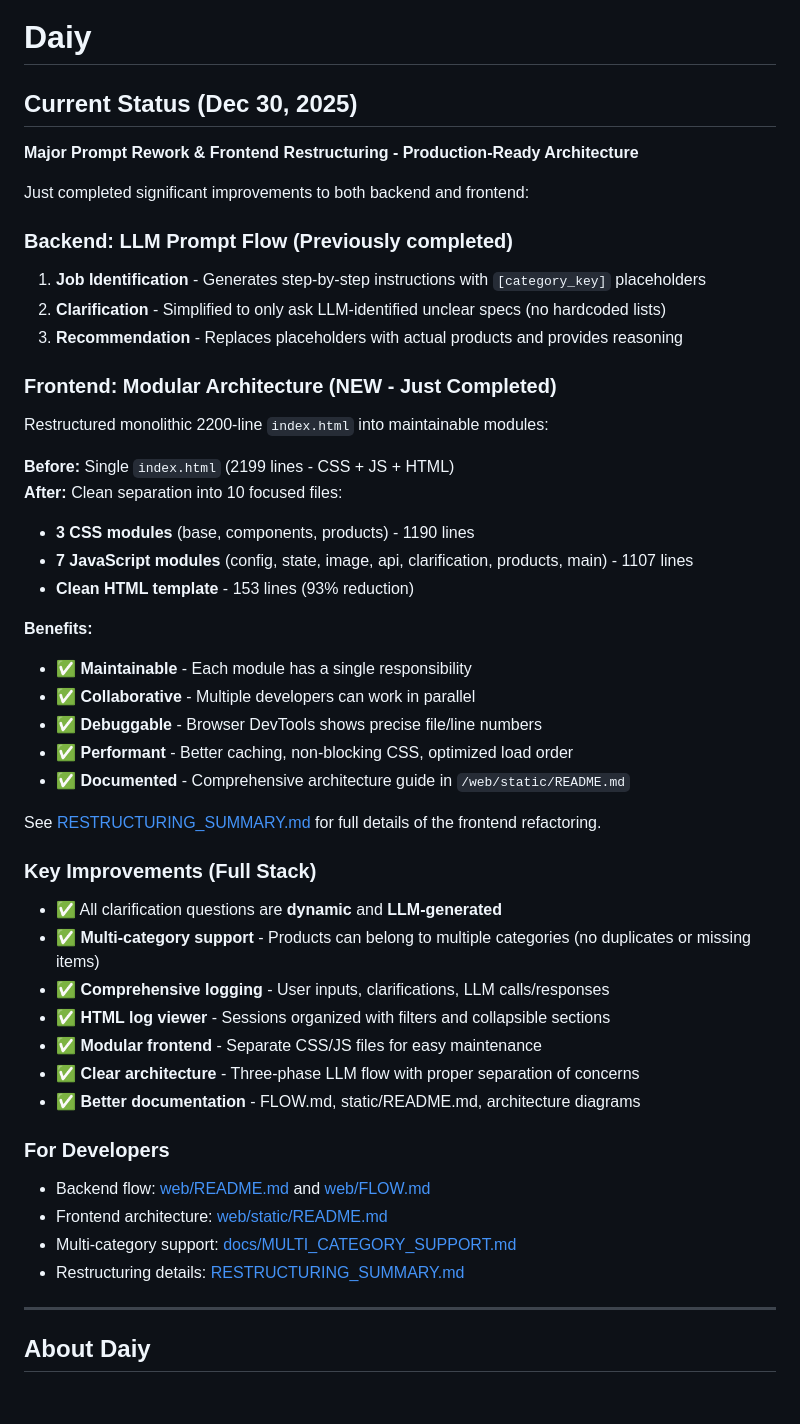
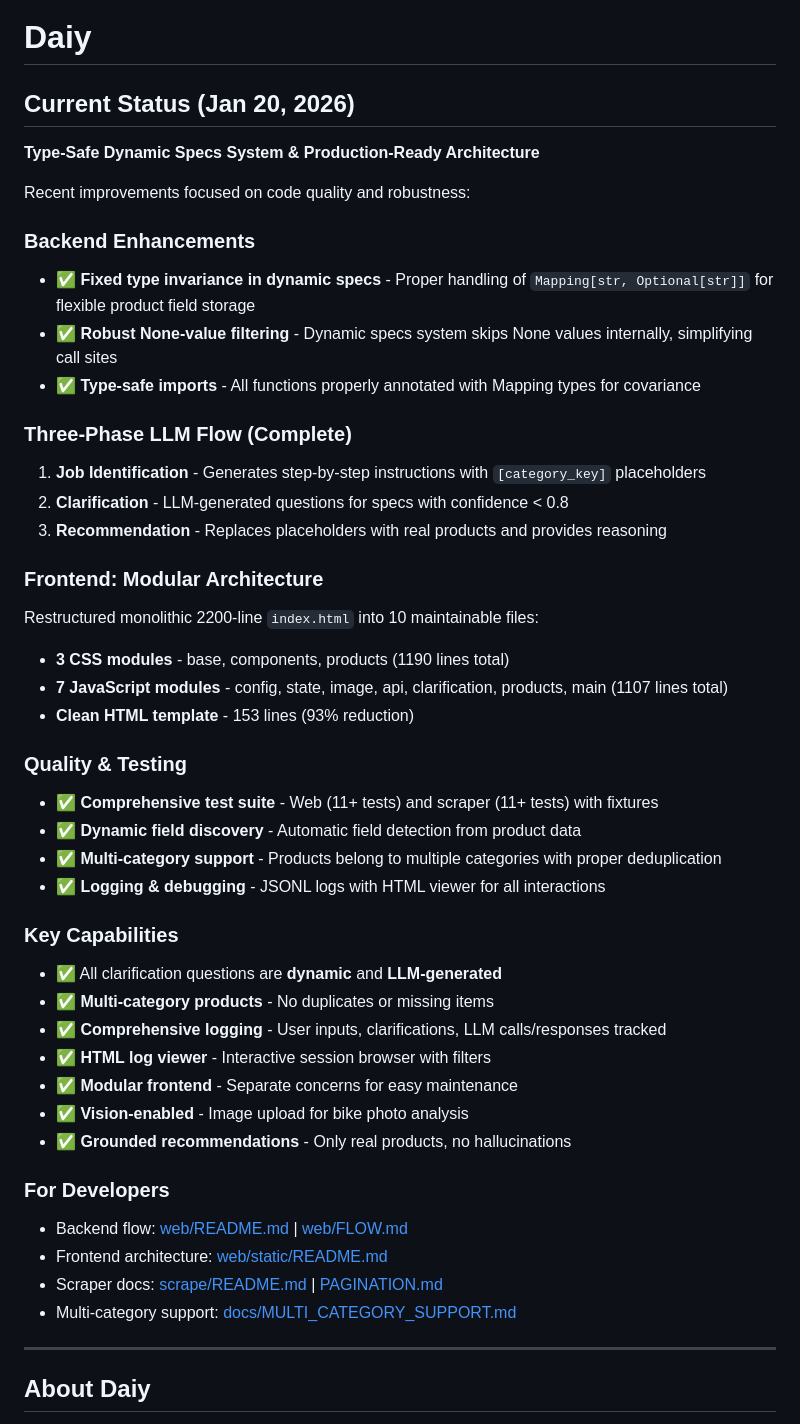
Before and after one commit to tim06927/Daiy, a Markdown page: README.md, the part around the change. Rendered like a GitHub page; blank space fills up the shorter version.

```diff
--- a/README.md
+++ b/README.md
@@ -1,48 +1,47 @@
 # Daiy
 
-## Current Status (Dec 30, 2025)
+## Current Status (Jan 20, 2026)
 
-**Major Prompt Rework & Frontend Restructuring - Production-Ready Architecture**
+**Type-Safe Dynamic Specs System & Production-Ready Architecture**
 
-Just completed significant improvements to both backend and frontend:
+Recent improvements focused on code quality and robustness:
 
-### Backend: LLM Prompt Flow (Previously completed)
+### Backend Enhancements
+- ✅ **Fixed type invariance in dynamic specs** - Proper handling of `Mapping[str, Optional[str]]` for flexible product field storage
+- ✅ **Robust None-value filtering** - Dynamic specs system skips None values internally, simplifying call sites
+- ✅ **Type-safe imports** - All functions properly annotated with Mapping types for covariance
+
+### Three-Phase LLM Flow (Complete)
 1. **Job Identification** - Generates step-by-step instructions with `[category_key]` placeholders
-2. **Clarification** - Simplified to only ask LLM-identified unclear specs (no hardcoded lists)
-3. **Recommendation** - Replaces placeholders with actual products and provides reasoning
+2. **Clarification** - LLM-generated questions for specs with confidence < 0.8
+3. **Recommendation** - Replaces placeholders with real products and provides reasoning
 
-### Frontend: Modular Architecture (NEW - Just Completed)
-Restructured monolithic 2200-line `index.html` into maintainable modules:
-
-**Before:** Single `index.html` (2199 lines - CSS + JS + HTML)
-**After:** Clean separation into 10 focused files:
-- **3 CSS modules** (base, components, products) - 1190 lines
-- **7 JavaScript modules** (config, state, image, api, clarification, products, main) - 1107 lines
+### Frontend: Modular Architecture
+Restructured monolithic 2200-line `index.html` into 10 maintainable files:
+- **3 CSS modules** - base, components, products (1190 lines total)
+- **7 JavaScript modules** - config, state, image, api, clarification, products, main (1107 lines total)
 - **Clean HTML template** - 153 lines (93% reduction)
 
-**Benefits:**
-- ✅ **Maintainable** - Each module has a single responsibility
-- ✅ **Collaborative** - Multiple developers can work in parallel
-- ✅ **Debuggable** - Browser DevTools shows precise file/line numbers
-- ✅ **Performant** - Better caching, non-blocking CSS, optimized load order
-- ✅ **Documented** - Comprehensive architecture guide in `/web/static/README.md`
+### Quality & Testing
+- ✅ **Comprehensive test suite** - Web (11+ tests) and scraper (11+ tests) with fixtures
+- ✅ **Dynamic field discovery** - Automatic field detection from product data
+- ✅ **Multi-category support** - Products belong to multiple categories with proper deduplication
+- ✅ **Logging & debugging** - JSONL logs with HTML viewer for all interactions
 
-See [RESTRUCTURING_SUMMARY.md](RESTRUCTURING_SUMMARY.md) for full details of the frontend refactoring.
-
-### Key Improvements (Full Stack)
+### Key Capabilities
 - ✅ All clarification questions are **dynamic** and **LLM-generated**
-- ✅ **Multi-category support** - Products can belong to multiple categories (no duplicates or missing items)
-- ✅ **Comprehensive logging** - User inputs, clarifications, LLM calls/responses
-- ✅ **HTML log viewer** - Sessions organized with filters and collapsible sections
-- ✅ **Modular frontend** - Separate CSS/JS files for easy maintenance
-- ✅ **Clear architecture** - Three-phase LLM flow with proper separation of concerns
-- ✅ **Better documentation** - FLOW.md, static/README.md, architecture diagrams
+- ✅ **Multi-category products** - No duplicates or missing items
+- ✅ **Comprehensive logging** - User inputs, clarifications, LLM calls/responses tracked
+- ✅ **HTML log viewer** - Interactive session browser with filters
+- ✅ **Modular frontend** - Separate concerns for easy maintenance
+- ✅ **Vision-enabled** - Image upload for bike photo analysis
+- ✅ **Grounded recommendations** - Only real products, no hallucinations
 
 ### For Developers
-- Backend flow: [web/README.md](web/README.md) and [web/FLOW.md](web/FLOW.md)
+- Backend flow: [web/README.md](web/README.md) | [web/FLOW.md](web/FLOW.md)
 - Frontend architecture: [web/static/README.md](web/static/README.md)
+- Scraper docs: [scrape/README.md](scrape/README.md) | [PAGINATION.md](PAGINATION.md)
 - Multi-category support: [docs/MULTI_CATEGORY_SUPPORT.md](docs/MULTI_CATEGORY_SUPPORT.md)
-- Restructuring details: [RESTRUCTURING_SUMMARY.md](RESTRUCTURING_SUMMARY.md)
 
 ---
 
```
Also changed, not shown: scrape/README.md (+24 -11 lines), web/README.md (+14 -10 lines).
